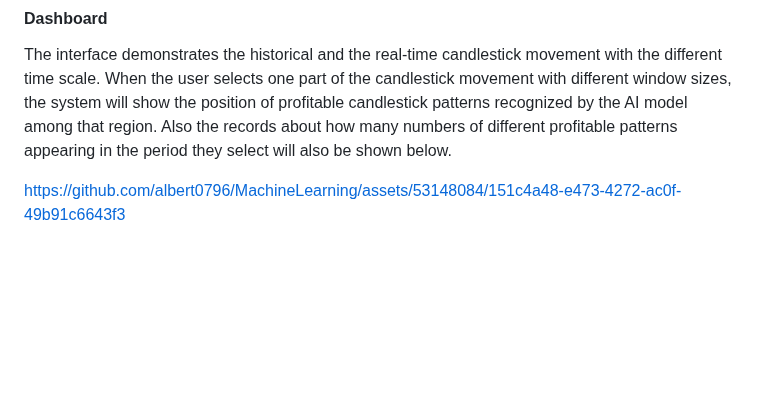
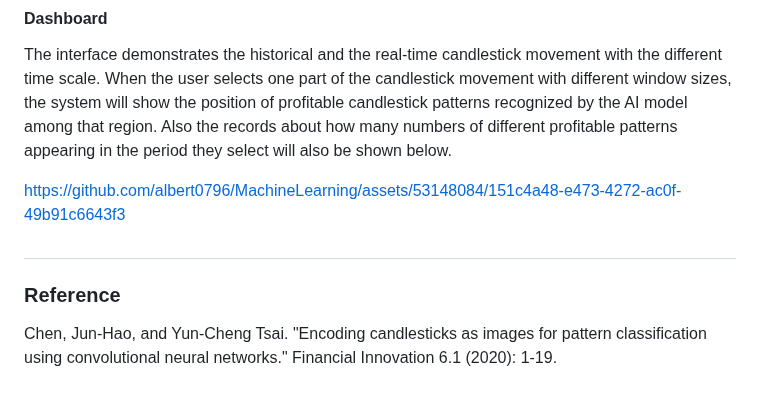
Before and after one commit to albert0796/MachineLearning, a Markdown page: Pattern Hunter/README.md, the part around the change. Rendered like a GitHub page; blank space fills up the shorter version.

```diff
--- a/Pattern Hunter/README.md
+++ b/Pattern Hunter/README.md
@@ -70,3 +70,7 @@ https://github.com/albert0796/MachineLearning/assets/53148084/0b119f0d-108d-447b
 The interface demonstrates the historical and the real-time candlestick movement with the different time scale. When the user selects one part of the candlestick movement with different window sizes, the system will show the position of profitable candlestick patterns recognized by the AI model among that region. Also the records about how many numbers of different profitable patterns appearing in the period they select will also be shown below.
 
 https://github.com/albert0796/MachineLearning/assets/53148084/151c4a48-e473-4272-ac0f-49b91c6643f3
+#
+
+### Reference
+Chen, Jun-Hao, and Yun-Cheng Tsai. "Encoding candlesticks as images for pattern classification using convolutional neural networks." Financial Innovation 6.1 (2020): 1-19.
```
